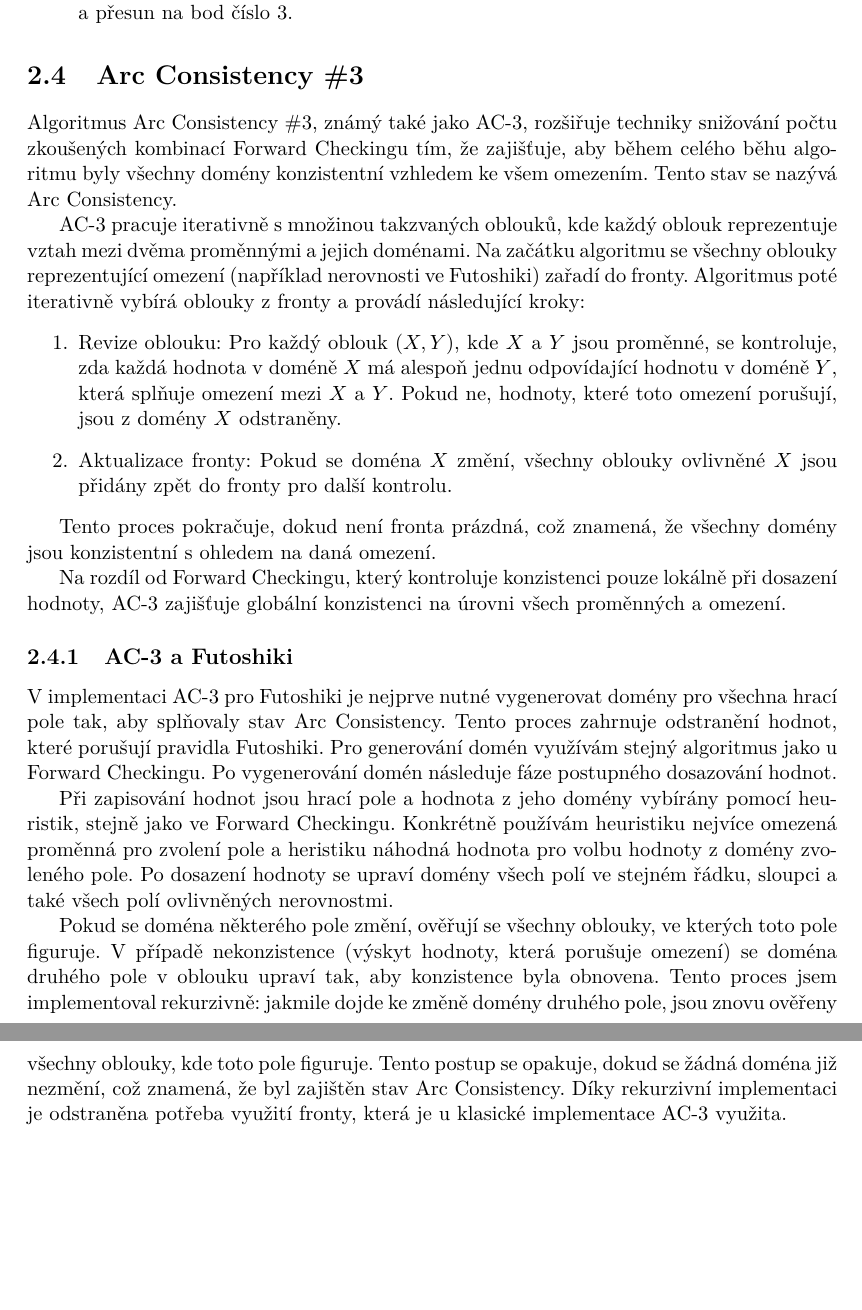
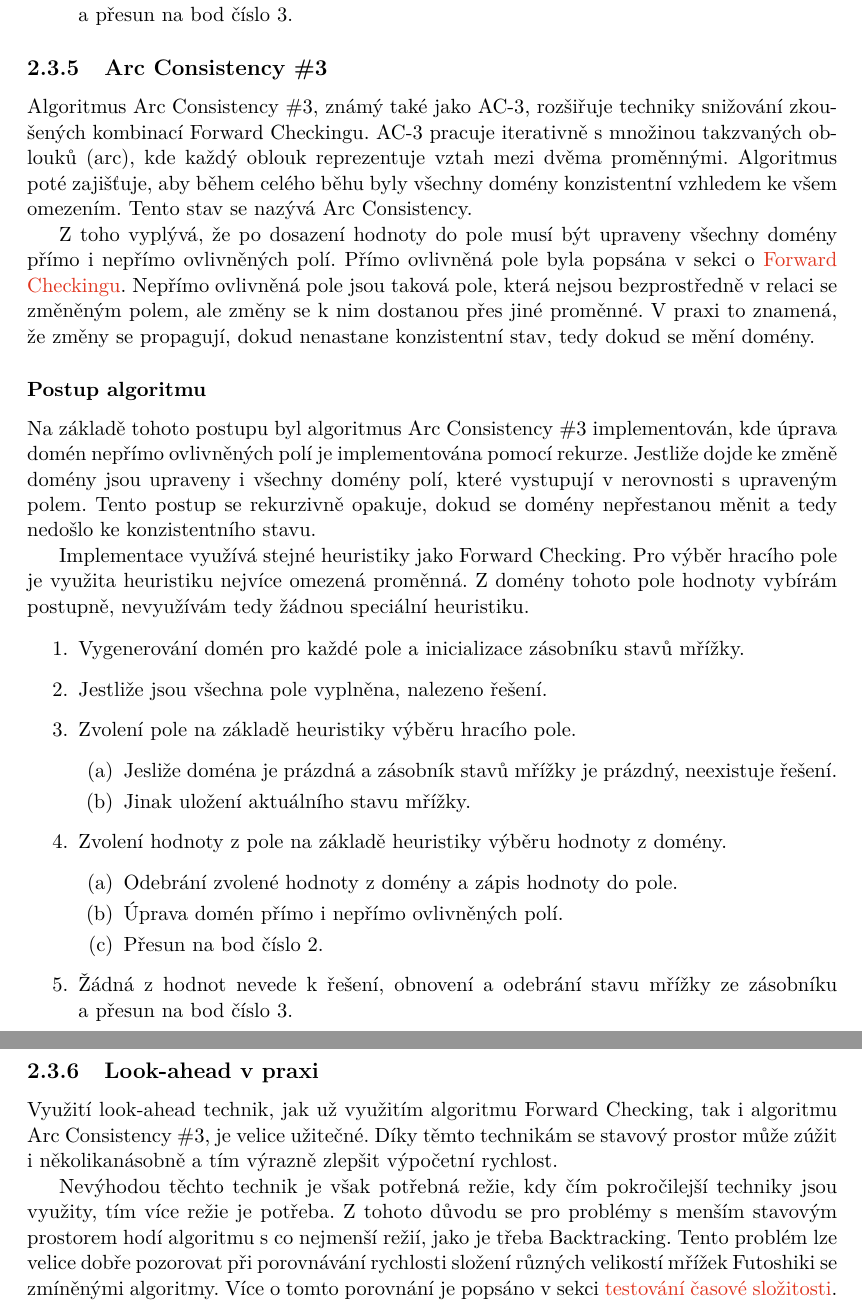
Before and after one commit to Martan03/futoshiki, a LaTeX thesis (doc/xsleza26.tex, which reads doc/projekt-01-kapitoly-chapters.tex): two parts of pages 12 and 13 of 31 before the commit and two parts of pages 12 and 13 of 32 after it, joined at a grey line, cut so that both start at the same text, the shorter picture padded with empty space. Compiled offline with pdfLaTeX.

Commit message:
Edit implementation and AC-3 text

```diff
--- a/doc/projekt-01-kapitoly-chapters.tex
+++ b/doc/projekt-01-kapitoly-chapters.tex
@@ -287,58 +293,68 @@ hodnoty vybírám postupně, nevyužívám tedy žádnou speciální heuristiku.
         zásobníku a~přesun na bod číslo 3.
 \end{enumerate}
 
-\section{Arc Consistency \#3}
+\subsection{Arc Consistency \#3}
 
 Algoritmus Arc Consistency \#3, známý také jako AC-3, rozšiřuje techniky
-snižování počtu zkoušených kombinací Forward Checkingu tím, že zajišťuje, aby
-během celého běhu algoritmu byly všechny domény konzistentní vzhledem ke všem
-omezením. Tento stav se nazývá Arc Consistency.
+snižování zkoušených kombinací Forward Checkingu. AC-3 pracuje iterativně
+s~množinou takzvaných oblouků (arc), kde každý oblouk reprezentuje vztah mezi
+dvěma proměnnými. Algoritmus poté zajišťuje, aby během celého běhu byly všechny
+domény konzistentní vzhledem ke všem omezením. Tento stav se nazývá Arc
+Consistency.
 
-AC-3 pracuje iterativně s~množinou takzvaných oblouků, kde každý oblouk
-reprezentuje vztah mezi dvěma proměnnými a~jejich doménami. Na začátku
-algoritmu se všechny oblouky reprezentující omezení (například nerovnosti ve
-Futoshiki) zařadí do fronty. Algoritmus poté iterativně vybírá oblouky z~fronty
-a~provádí následující kroky:
+Z~toho vyplývá, že po dosazení hodnoty do pole musí být upraveny všechny domény
+přímo i~nepřímo ovlivněných polí. Přímo ovlivněná pole byla popsána v~sekci
+o~\hyperref[sec:forwardChecking]{Forward Checkingu}. Nepřímo ovlivněná pole
+jsou taková pole, která nejsou bezprostředně v~relaci se změněným polem, ale
+změny se k~nim dostanou přes jiné proměnné. V~praxi to znamená, že změny se
+propagují, dokud nenastane konzistentní stav, tedy dokud se mění domény.
+
+\subsubsection{Postup algoritmu}
+
+Na základě tohoto postupu byl algoritmus Arc Consistency \#3 implementován,
+kde úprava domén nepřímo ovlivněných polí je implementována pomocí rekurze.
+Jestliže dojde ke změně domény jsou upraveny i~všechny domény polí, které
+vystupují v~nerovnosti s~upraveným polem. Tento postup se rekurzivně opakuje,
+dokud se domény nepřestanou měnit a~tedy nedošlo ke konzistentního stavu.
+
+Implementace využívá stejné heuristiky jako Forward Checking. Pro výběr
+hracího pole je využita heuristiku nejvíce omezená proměnná. Z~domény tohoto
+pole hodnoty vybírám postupně, nevyužívám tedy žádnou speciální heuristiku.
+
 \begin{enumerate}
-    \item Revize oblouku: Pro každý oblouk \((X,Y)\), kde \(X\) a \(Y\) jsou
-        proměnné, se kontroluje, zda každá hodnota v doméně \(X\) má alespoň
-        jednu odpovídající hodnotu v doméně \(Y\), která splňuje omezení mezi
-        \(X\) a \(Y\). Pokud ne, hodnoty, které toto omezení porušují, jsou z
-        domény \(X\) odstraněny.
-    \item Aktualizace fronty: Pokud se doména \(X\) změní, všechny oblouky
-        ovlivněné \(X\) jsou přidány zpět do fronty pro další kontrolu.
+    \item Vygenerování domén pro každé pole a inicializace zásobníku stavů
+        mřížky.
+    \item Jestliže jsou všechna pole vyplněna, nalezeno řešení.
+    \item Zvolení pole na základě heuristiky výběru hracího pole.
+    \begin{enumerate}
+        \item Jesliže doména je prázdná a~zásobník stavů mřížky je prázdný,
+            neexistuje řešení.
+        \item Jinak uložení aktuálního stavu mřížky.
+    \end{enumerate}
+    \item Zvolení hodnoty z~pole na základě heuristiky výběru hodnoty z~domény.
+    \begin{enumerate}
+        \item Odebrání zvolené hodnoty z~domény a~zápis hodnoty do pole.
+        \item Úprava domén přímo i nepřímo ovlivněných polí.
+        \item Přesun na bod číslo 2.
+    \end{enumerate}
+    \item Žádná z hodnot nevede k~řešení, obnovení a~odebrání stavu mřížky ze
+        zásobníku a~přesun na bod číslo 3.
 \end{enumerate}
 
-Tento proces pokračuje, dokud není fronta prázdná, což znamená, že všechny
-domény jsou konzistentní s ohledem na daná omezení.
+\subsection{Look-ahead v praxi}
 
-Na rozdíl od Forward Checkingu, který kontroluje konzistenci pouze lokálně při
-dosazení hodnoty, AC-3 zajišťuje globální konzistenci na úrovni všech
-proměnných a omezení.
+Využití look-ahead technik, jak už využitím algoritmu Forward Checking, tak
+i~algoritmu Arc Consistency \#3, je velice užitečné. Díky těmto technikám se
+stavový prostor může zúžit i~několikanásobně a~tím výrazně zlepšit výpočetní
+rychlost.
 
-\subsection{AC-3 a Futoshiki}
-
-V implementaci AC-3 pro Futoshiki je nejprve nutné vygenerovat domény pro
-všechna hrací pole tak, aby splňovaly stav Arc Consistency. Tento proces
-zahrnuje odstranění hodnot, které porušují pravidla Futoshiki. Pro generování
-domén využívám stejný algoritmus jako u Forward Checkingu. Po vygenerování
-domén následuje fáze postupného dosazování hodnot.
-
-Při zapisování hodnot jsou hrací pole a hodnota z jeho domény vybírány pomocí
-heuristik, stejně jako ve Forward Checkingu. Konkrétně používám heuristiku
-nejvíce omezená proměnná pro zvolení pole a heristiku náhodná hodnota pro volbu
-hodnoty z domény zvoleného pole. Po dosazení hodnoty se upraví domény všech
-polí ve stejném řádku, sloupci a také všech polí ovlivněných nerovnostmi.
-
-Pokud se doména některého pole změní, ověřují se všechny oblouky, ve kterých
-toto pole figuruje. V případě nekonzistence (výskyt hodnoty, která porušuje
-omezení) se doména druhého pole v oblouku upraví tak, aby konzistence byla
-obnovena. Tento proces jsem implementoval rekurzivně: jakmile dojde ke změně
-domény druhého pole, jsou znovu ověřeny všechny oblouky, kde toto pole
-figuruje. Tento postup se opakuje, dokud se žádná doména již nezmění, což
-znamená, že byl zajištěn stav Arc Consistency. Díky rekurzivní implementaci je
-odstraněna potřeba využití fronty, která je u klasické implementace AC-3
-využita.
+Nevýhodou těchto technik je však potřebná režie, kdy čím pokročilejší techniky
+jsou využity, tím více režie je potřeba. Z~tohoto důvodu se pro problémy
+s~menším stavovým prostorem hodí algoritmu s~co nejmenší režií, jako je třeba
+Backtracking. Tento problém lze velice dobře pozorovat při porovnávání
+rychlosti složení různých velikostí mřížek Futoshiki se zmíněnými algoritmy.
+Více o~tomto porovnání je popsáno v~sekci
+\hyperref[sec:timeComplexity]{testování časové složitosti}.
 
 \chapter{Existující formy konečných automatů}
 
```
Also changed, not shown: doc/projekt-20-literatura-bibliography.bib (+11 -0 lines), doc/projekt-01-kapitoly-chapters.tex (151 more changed lines).
